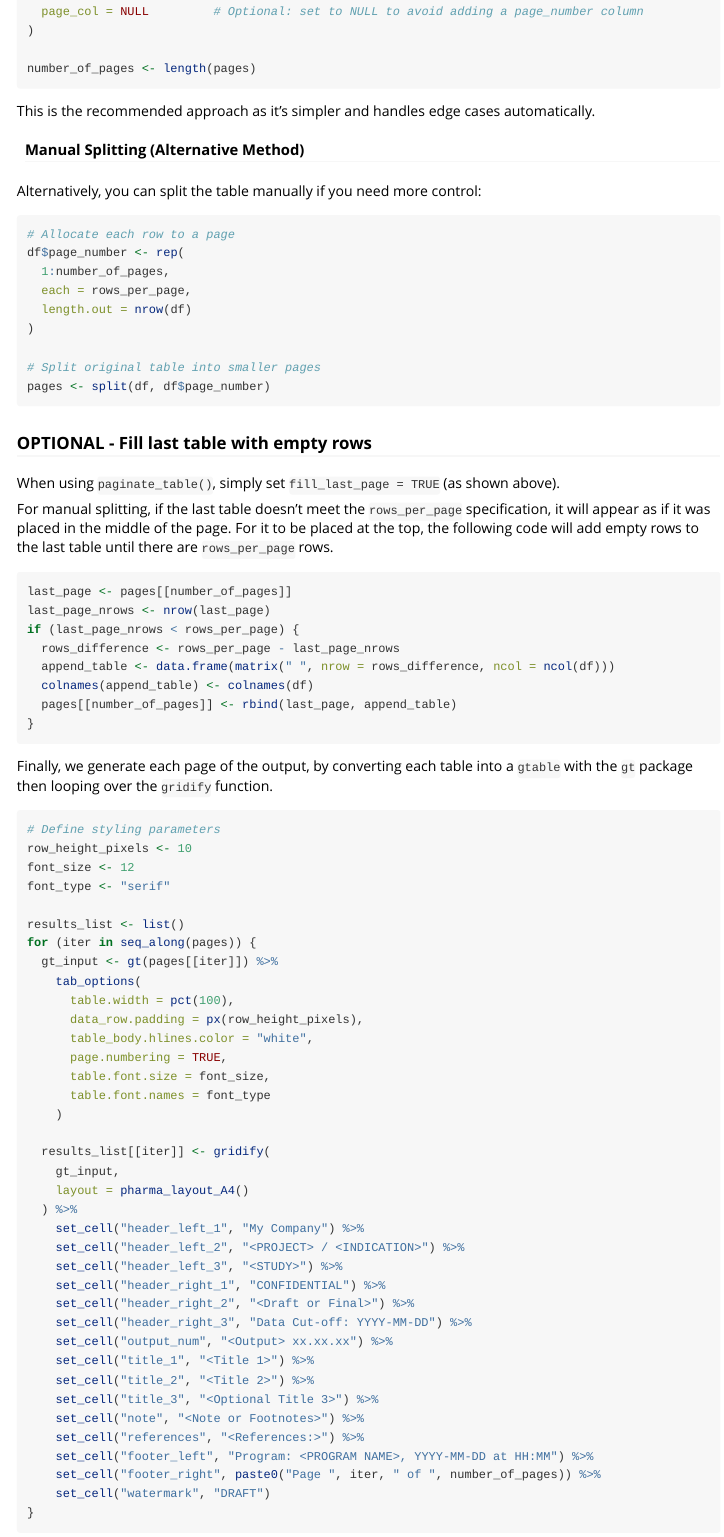
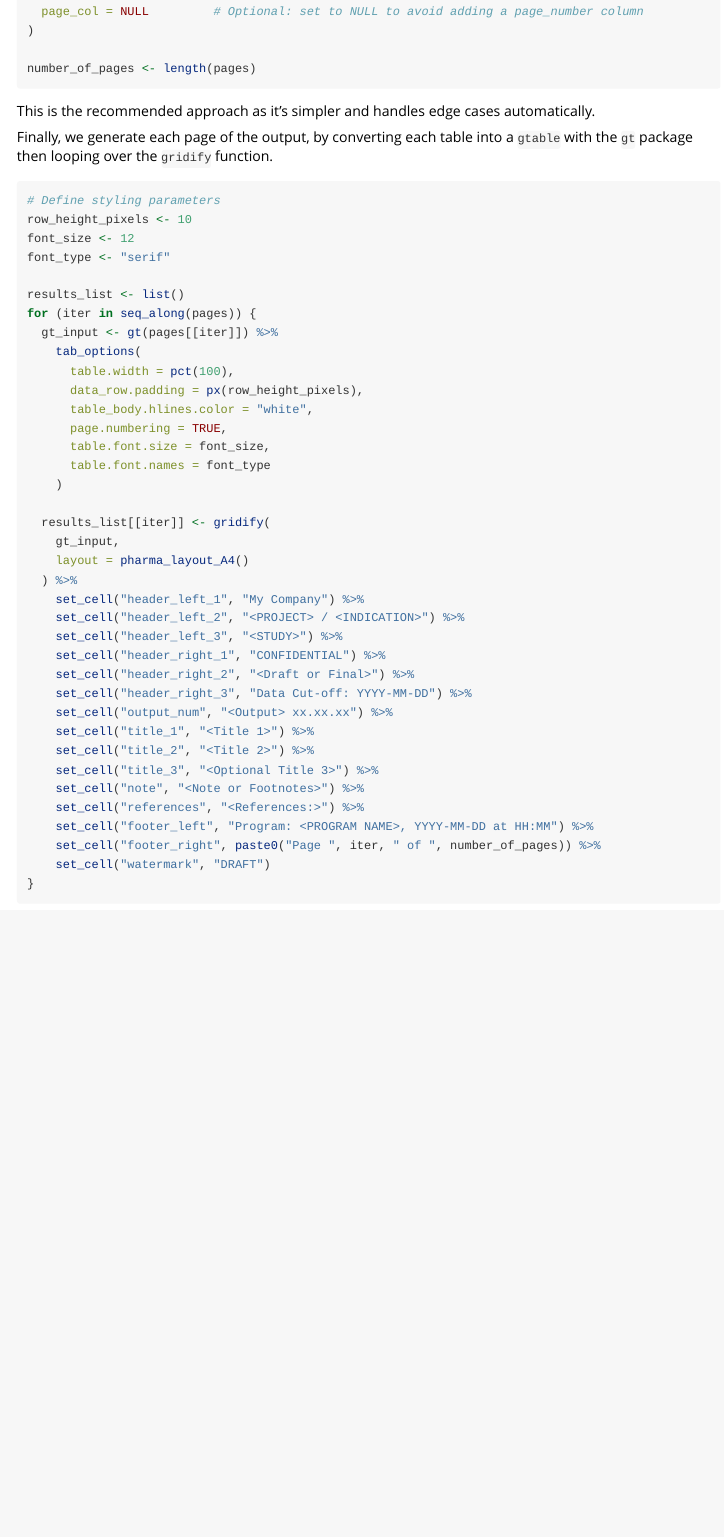
Before and after one commit to pharmaverse/gridify, an R Markdown document (vignettes/multi_page_examples.Rmd): the page in a window 1100 px wide, from 4230 px down. Rendered offline with R 4.5, knitr and Pandoc, with nearby package versions; some code elsewhere in the file could not run offline; long lines of code are wrapped.

Commit message:
Remove manual splitting method from documentation
Removed alternative manual splitting method and related code examples.

````diff
--- a/vignettes/multi_page_examples.Rmd
+++ b/vignettes/multi_page_examples.Rmd
@@ -216,40 +216,6 @@ number_of_pages <- length(pages)
 
 This is the recommended approach as it's simpler and handles edge cases automatically.
 
-#### Manual Splitting (Alternative Method)
-
-Alternatively, you can split the table manually if you need more control:
-
-```{r, eval = FALSE}
-# Allocate each row to a page
-df$page_number <- rep(
-  1:number_of_pages,
-  each = rows_per_page,
-  length.out = nrow(df)
-)
-
-# Split original table into smaller pages
-pages <- split(df, df$page_number)
-```
-
-### OPTIONAL - Fill last table with empty rows
-
-When using `paginate_table()`, simply set `fill_last_page = TRUE` (as shown above).
-
-For manual splitting, if the last table doesn't meet the `rows_per_page` specification, it will appear as if it was placed in the middle of the page.
-For it to be placed at the top, the following code will add empty rows to the last table until there are `rows_per_page` rows.
-
-```{r, eval = FALSE}
-last_page <- pages[[number_of_pages]]
-last_page_nrows <- nrow(last_page)
-if (last_page_nrows < rows_per_page) {
-  rows_difference <- rows_per_page - last_page_nrows
-  append_table <- data.frame(matrix(" ", nrow = rows_difference, ncol = ncol(df)))
-  colnames(append_table) <- colnames(df)
-  pages[[number_of_pages]] <- rbind(last_page, append_table)
-}
-```
-
 Finally, we generate each page of the output, by converting each table into a `gtable` with the `gt` package then looping over the `gridify` function.
 
 ```{r, fig.width=7.2, fig.height=7}
````
